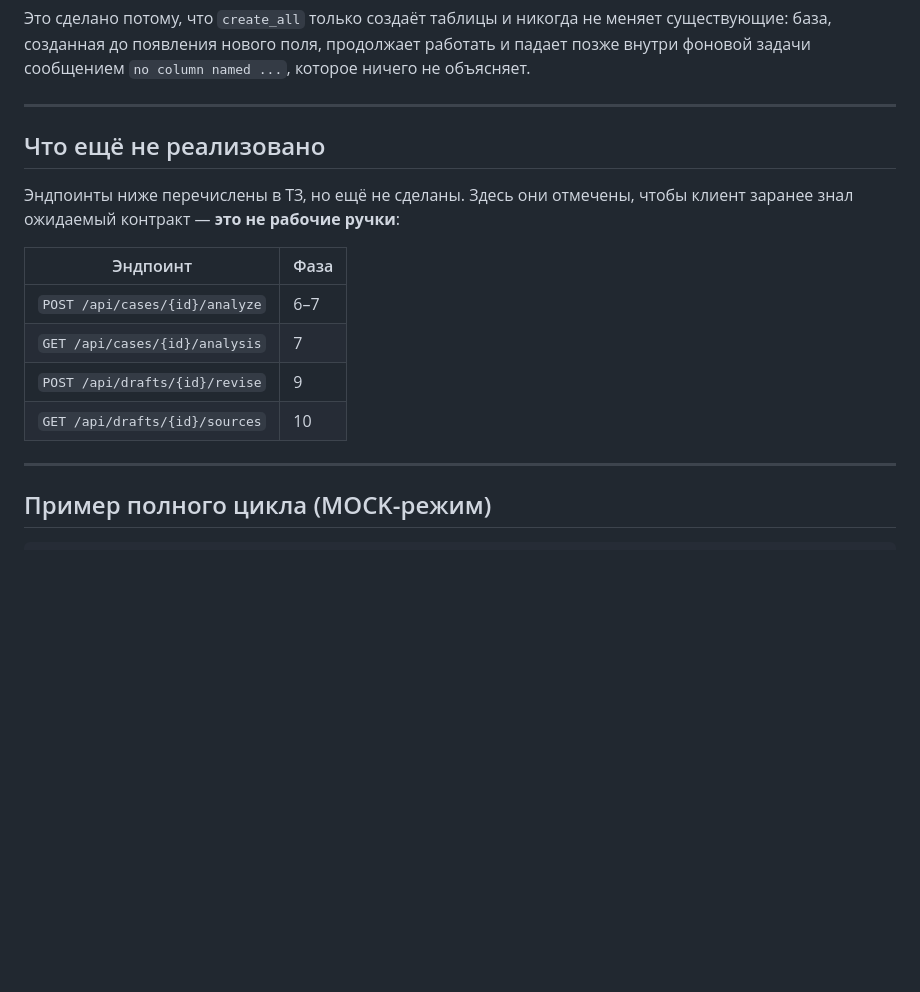
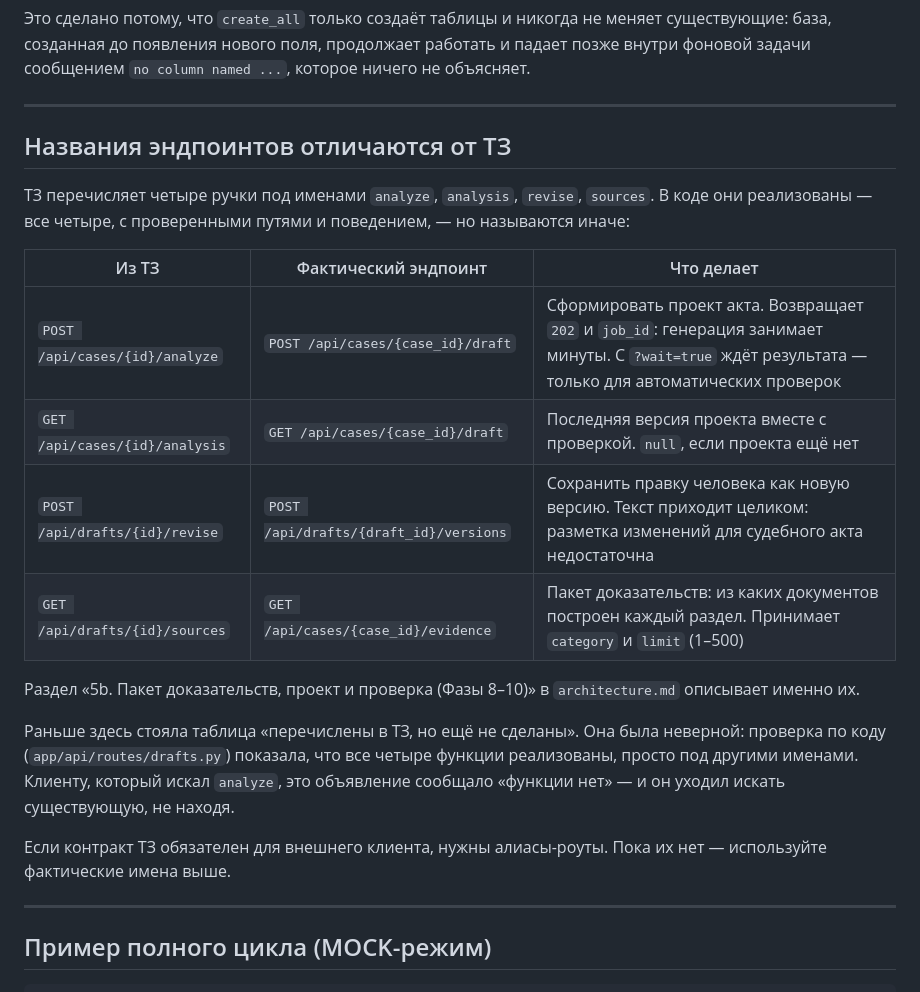
Before and after one commit to Eagle1man/courtdraft-ai-review, a Markdown page: docs/api.md, the part around the change. Drawn GitHub-style; blank space fills up the shorter version.

Commit message:
docs(api.md): эндпоинты фаз 6-10 реализованы, названия другие
Документ утверждал обратное: таблица «перечислены в ТЗ, но ещё не сделаны —
это не рабочие ручки» с ручками analyze, analysis, revise, sources.

Проверено по коду (app/api/routes/drafts.py): все четыре функции реализованы,
просто называются иначе.

  ТЗ POST /api/cases/{id}/analyze -> POST /api/cases/{case_id}/draft
      202 + job_id, формирование занимает минуты; ?wait=true ждёт результата
  ТЗ GET  /api/cases/{id}/analysis -> GET /api/cases/{case_id}/draft
      последняя версия проекта вместе с проверкой, null если проекта нет
  ТЗ POST /api/drafts/{id}/revise  -> POST /api/drafts/{draft_id}/versions
      правка человека как новая версия, текст приходит целиком
  ТЗ GET  /api/drafts/{id}/sources -> GET /api/cases/{case_id}/evidence
      пакет доказательств, принимает category и limit (1-500)

Разделы api.py: prefix cases=/api/cases, drafts=/api, поэтому полные пути
именно такие — сверено с app/main.py, где роутеры включены без дополнений.

Заодно подтверждено: architecture.md:164 содержит раздел «5b. Пакет
доказательств, проект и проверка (Фазы 8-10)» — он описывает именно эти
четыре функции, что противоречило прежней таблице и теперь согласуется.

Пути смонтированы (app/main.py:130-133):
  app.include_router(system.router)   # prefix /api
  app.include_router(cases.router)    # prefix /api/cases
  app.include_router(drafts.router)   # prefix /api
  app.include_router(demo.router)     # prefix /api/demo

Проверка: python scripts/check_links.py -> внутренних ссылок 11, внешних 20,
OK, все ссылки ведут куда надо, exit=0.

Правка документации, кода не касалась.

```diff
--- a/docs/api.md
+++ b/docs/api.md
@@ -396,17 +396,30 @@ NEW → PROCESSING → DRAFT_READY → UNDER_REVIEW
 
 ---
 
-## Что ещё не реализовано
+## Названия эндпоинтов отличаются от ТЗ
 
-Эндпоинты ниже перечислены в ТЗ, но ещё не сделаны. Здесь они отмечены,
-чтобы клиент заранее знал ожидаемый контракт — **это не рабочие ручки**:
+ТЗ перечисляет четыре ручки под именами `analyze`, `analysis`, `revise`,
+`sources`. В коде они реализованы — все четыре, с проверенными путями и
+поведением, — но называются иначе:
 
-| Эндпоинт | Фаза |
-|---|---|
-| `POST /api/cases/{id}/analyze` | 6–7 |
-| `GET /api/cases/{id}/analysis` | 7 |
-| `POST /api/drafts/{id}/revise` | 9 |
-| `GET /api/drafts/{id}/sources` | 10 |
+| Из ТЗ | Фактический эндпоинт | Что делает |
+|---|---|---|
+| `POST /api/cases/{id}/analyze` | `POST /api/cases/{case_id}/draft` | Сформировать проект акта. Возвращает `202` и `job_id`: генерация занимает минуты. С `?wait=true` ждёт результата — только для автоматических проверок |
+| `GET /api/cases/{id}/analysis` | `GET /api/cases/{case_id}/draft` | Последняя версия проекта вместе с проверкой. `null`, если проекта ещё нет |
+| `POST /api/drafts/{id}/revise` | `POST /api/drafts/{draft_id}/versions` | Сохранить правку человека как новую версию. Текст приходит целиком: разметка изменений для судебного акта недостаточна |
+| `GET /api/drafts/{id}/sources` | `GET /api/cases/{case_id}/evidence` | Пакет доказательств: из каких документов построен каждый раздел. Принимает `category` и `limit` (1–500) |
+
+Раздел «5b. Пакет доказательств, проект и проверка (Фазы 8–10)» в
+`architecture.md` описывает именно их.
+
+Раньше здесь стояла таблица «перечислены в ТЗ, но ещё не сделаны». Она была
+неверной: проверка по коду (`app/api/routes/drafts.py`) показала, что все
+четыре функции реализованы, просто под другими именами. Клиенту, который
+искал `analyze`, это объявление сообщало «функции нет» — и он уходил искать
+существующую, не находя.
+
+Если контракт ТЗ обязателен для внешнего клиента, нужны алиасы-роуты.
+Пока их нет — используйте фактические имена выше.
 
 ---
 
```
